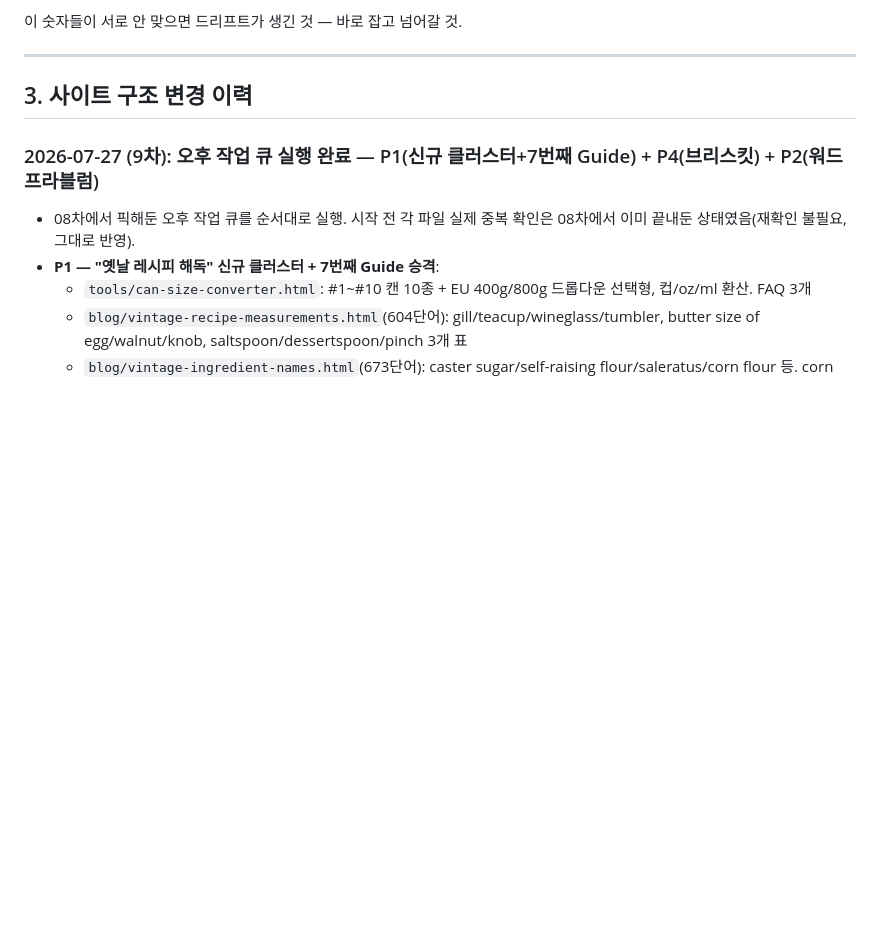
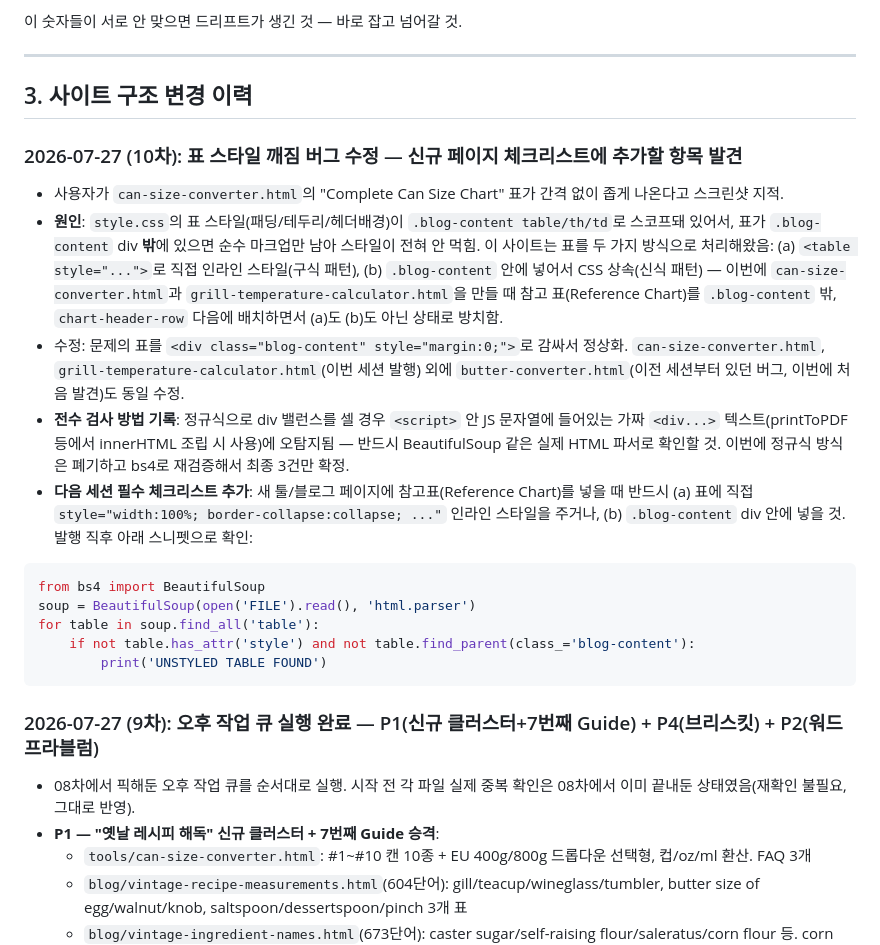
Before and after one commit to canghun13/cookingcalcs-, a Markdown page: handover.md, the part around the change. GitHub-like rendering; blank space fills up the shorter version.

Commit message:
handover.md: 표 스타일 버그 원인/수정/재발방지 체크리스트 기록

````diff
--- a/handover.md
+++ b/handover.md
@@ -79,6 +79,20 @@ echo "nav.js GUIDES: $(sed -n '/const GUIDES/,/^];/p' assets/js/nav.js | grep -c
 ---
 
 ## 3. 사이트 구조 변경 이력
+
+### 2026-07-27 (10차): 표 스타일 깨짐 버그 수정 — 신규 페이지 체크리스트에 추가할 항목 발견
+- 사용자가 `can-size-converter.html`의 "Complete Can Size Chart" 표가 간격 없이 좁게 나온다고 스크린샷 지적.
+- **원인**: `style.css`의 표 스타일(패딩/테두리/헤더배경)이 `.blog-content table/th/td`로 스코프돼 있어서, 표가 `.blog-content` div **밖**에 있으면 순수 마크업만 남아 스타일이 전혀 안 먹힘. 이 사이트는 표를 두 가지 방식으로 처리해왔음: (a) `<table style="...">`로 직접 인라인 스타일(구식 패턴), (b) `.blog-content` 안에 넣어서 CSS 상속(신식 패턴) — 이번에 `can-size-converter.html`과 `grill-temperature-calculator.html`을 만들 때 참고 표(Reference Chart)를 `.blog-content` 밖, `chart-header-row` 다음에 배치하면서 (a)도 (b)도 아닌 상태로 방치함.
+- 수정: 문제의 표를 `<div class="blog-content" style="margin:0;">`로 감싸서 정상화. `can-size-converter.html`, `grill-temperature-calculator.html`(이번 세션 발행) 외에 `butter-converter.html`(이전 세션부터 있던 버그, 이번에 처음 발견)도 동일 수정.
+- **전수 검사 방법 기록**: 정규식으로 div 밸런스를 셀 경우 `<script>` 안 JS 문자열에 들어있는 가짜 `<div...>` 텍스트(printToPDF 등에서 innerHTML 조립 시 사용)에 오탐지됨 — 반드시 BeautifulSoup 같은 실제 HTML 파서로 확인할 것. 이번에 정규식 방식은 폐기하고 bs4로 재검증해서 최종 3건만 확정.
+- **다음 세션 필수 체크리스트 추가**: 새 툴/블로그 페이지에 참고표(Reference Chart)를 넣을 때 반드시 (a) 표에 직접 `style="width:100%; border-collapse:collapse; ..."` 인라인 스타일을 주거나, (b) `.blog-content` div 안에 넣을 것. 발행 직후 아래 스니펫으로 확인:
+```python
+from bs4 import BeautifulSoup
+soup = BeautifulSoup(open('FILE').read(), 'html.parser')
+for table in soup.find_all('table'):
+    if not table.has_attr('style') and not table.find_parent(class_='blog-content'):
+        print('UNSTYLED TABLE FOUND')
+```
 
 ### 2026-07-27 (9차): 오후 작업 큐 실행 완료 — P1(신규 클러스터+7번째 Guide) + P4(브리스킷) + P2(워드프라블럼)
 - 08차에서 픽해둔 오후 작업 큐를 순서대로 실행. 시작 전 각 파일 실제 중복 확인은 08차에서 이미 끝내둔 상태였음(재확인 불필요, 그대로 반영).
````
